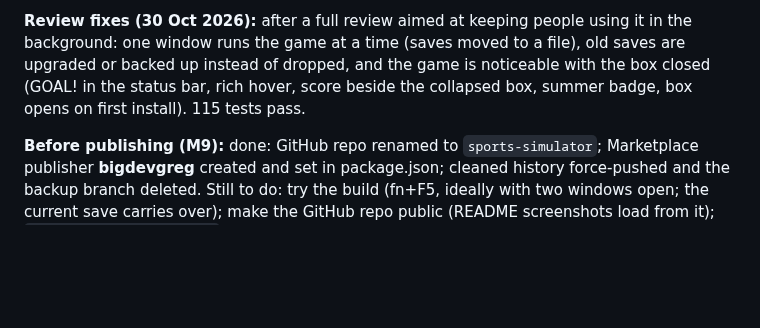
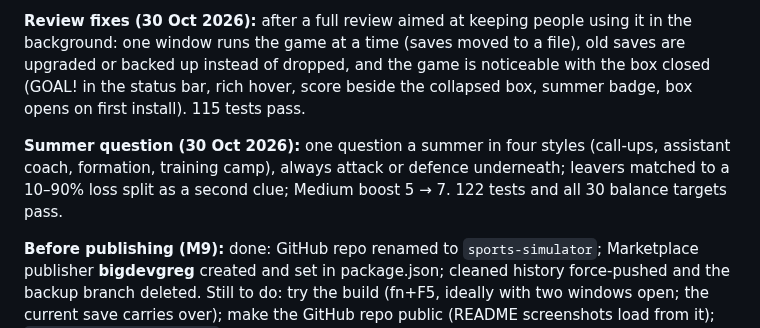
Before and after one commit to BigMoneyGreg/sports-simulator, a Markdown page: DESIGN.md, the part around the change. Rendered like a GitHub page; blank space fills up the shorter version.

```diff
--- a/DESIGN.md
+++ b/DESIGN.md
@@ -533,6 +533,8 @@ Each milestone finishes in a working state.
 
 **Review fixes (30 Oct 2026):** after a full review aimed at keeping people using it in the background: one window runs the game at a time (saves moved to a file), old saves are upgraded or backed up instead of dropped, and the game is noticeable with the box closed (GOAL! in the status bar, rich hover, score beside the collapsed box, summer badge, box opens on first install). 115 tests pass.
 
+**Summer question (30 Oct 2026):** one question a summer in four styles (call-ups, assistant coach, formation, training camp), always attack or defence underneath; leavers matched to a 10–90% loss split as a second clue; Medium boost 5 → 7. 122 tests and all 30 balance targets pass.
+
 **Before publishing (M9):** done: GitHub repo renamed to `sports-simulator`; Marketplace publisher **bigdevgreg** created and set in package.json; cleaned history force-pushed and the backup branch deleted. Still to do: try the build (fn+F5, ideally with two windows open; the current save carries over); make the GitHub repo public (README screenshots load from it); `npx @vscode/vsce package` (0.1.0 has never been published, so no bump for the first upload) and upload the `.vsix` by hand at marketplace.visualstudio.com/manage (no Azure DevOps token needed). Updates: bump the version, package, upload with **Update**.
 
 ---
```
Also changed, not shown: README.md (+1 -1 lines), media/screenshots/seasonOver.png.
